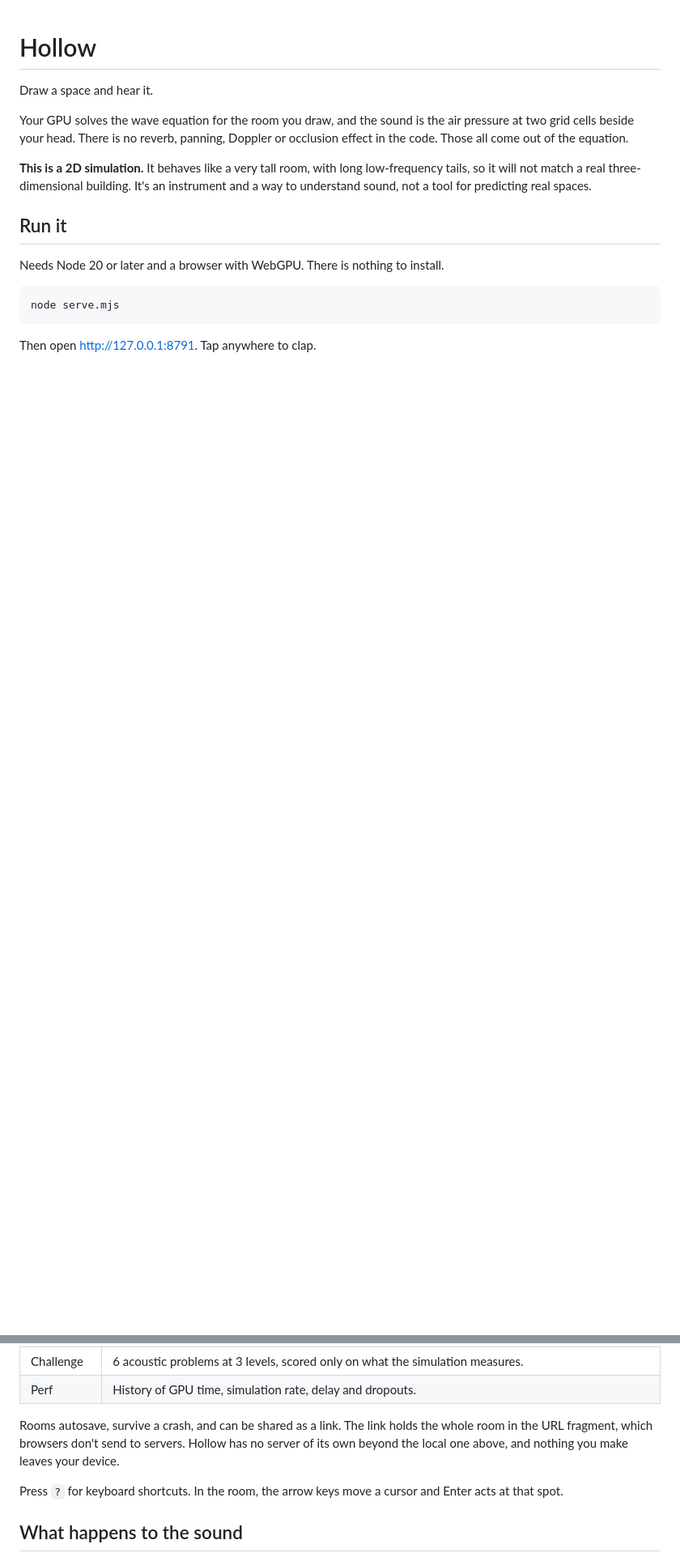
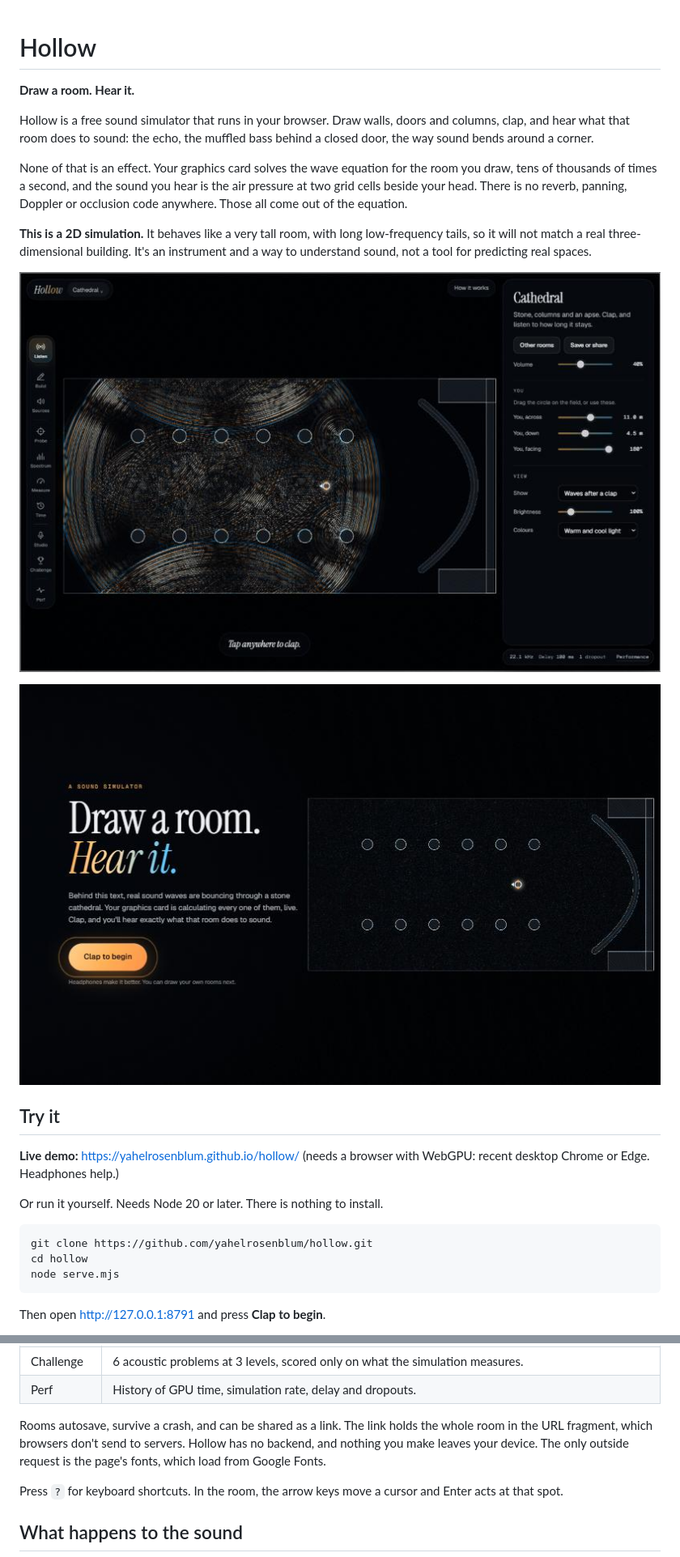
Before and after one commit to yahelrosenblum/hollow, a Markdown page: README.md, 2 parts joined by grey strips. Shown at 81% size. Drawn GitHub-style; pictures changed too: docs/images/cathedral.jpg (added), docs/images/welcome.jpg (added); blank space fills up the shorter version.

Commit message:
docs: MIT license, English README with screenshots, package metadata
Co-Authored-By: Claude Sonnet 5.5 <noreply@anthropic.com>

````diff
--- a/README.md
+++ b/README.md
@@ -1,18 +1,28 @@
 # Hollow
 
-Draw a space and hear it.
+**Draw a room. Hear it.**
 
-Your GPU solves the wave equation for the room you draw, and the sound is the air pressure at two grid cells beside your head. There is no reverb, panning, Doppler or occlusion effect in the code. Those all come out of the equation.
+Hollow is a free sound simulator that runs in your browser. Draw walls, doors and columns, clap, and hear what that room does to sound: the echo, the muffled bass behind a closed door, the way sound bends around a corner.
+
+None of that is an effect. Your graphics card solves the wave equation for the room you draw, tens of thousands of times a second, and the sound you hear is the air pressure at two grid cells beside your head. There is no reverb, panning, Doppler or occlusion code anywhere. Those all come out of the equation.
 
 **This is a 2D simulation.** It behaves like a very tall room, with long low-frequency tails, so it will not match a real three-dimensional building. It's an instrument and a way to understand sound, not a tool for predicting real spaces.
 
-## Run it
+![A clap in the Cathedral room: the wave bounces off the columns and gathers in the curved end](docs/images/cathedral.jpg)
 
-Needs Node 20 or later and a browser with WebGPU. There is nothing to install.
+![The welcome screen, with the cathedral sounding behind it](docs/images/welcome.jpg)
+
+## Try it
+
+**Live demo:** https://yahelrosenblum.github.io/hollow/ (needs a browser with WebGPU: recent desktop Chrome or Edge. Headphones help.)
+
+Or run it yourself. Needs Node 20 or later. There is nothing to install.
 
 ```bash
+git clone https://github.com/yahelrosenblum/hollow.git
+cd hollow
 node serve.mjs
 ```
 
-Then open http://127.0.0.1:8791. Tap anywhere to clap.
+Then open http://127.0.0.1:8791 and press **Clap to begin**.
 
@@ -33,7 +55,7 @@ Then open http://127.0.0.1:8791. Tap anywhere to clap.
 | Challenge | 6 acoustic problems at 3 levels, scored only on what the simulation measures. |
 | Perf | History of GPU time, simulation rate, delay and dropouts. |
 
-Rooms autosave, survive a crash, and can be shared as a link. The link holds the whole room in the URL fragment, which browsers don't send to servers. Hollow has no server of its own beyond the local one above, and nothing you make leaves your device.
+Rooms autosave, survive a crash, and can be shared as a link. The link holds the whole room in the URL fragment, which browsers don't send to servers. Hollow has no backend, and nothing you make leaves your device. The only outside request is the page's fonts, which load from Google Fonts.
 
 Press `?` for keyboard shortcuts. In the room, the arrow keys move a cursor and Enter acts at that spot.
 
````
Also changed, not shown: other parts of README.md (+28 -1 lines), 2 other files.
